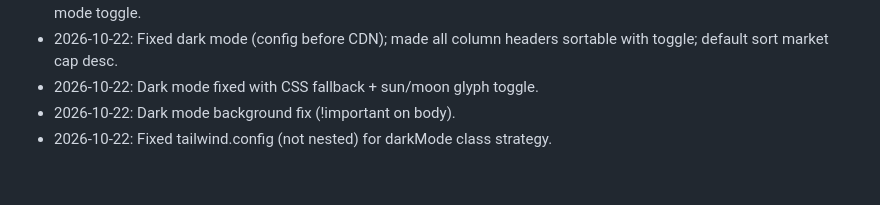
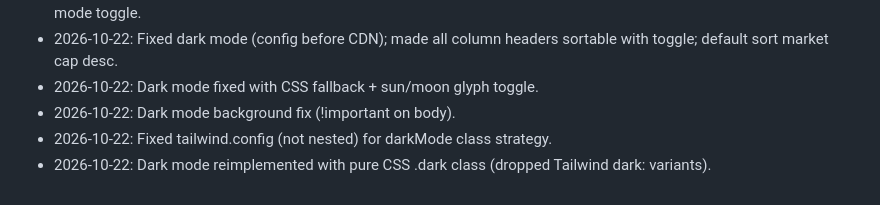
Before and after one commit to mrshishirr/stocks-cert, a Markdown page: PLAN.md, the part around the change. Drawn GitHub-style.

Commit message:
docs: plan update for pure CSS dark mode

```diff
--- a/PLAN.md
+++ b/PLAN.md
@@ -88,3 +88,4 @@ stocks-cert/
 - 2026-10-22: Dark mode fixed with CSS fallback + sun/moon glyph toggle.
 - 2026-10-22: Dark mode background fix (!important on body).
 - 2026-10-22: Fixed tailwind.config (not nested) for darkMode class strategy.
+- 2026-10-22: Dark mode reimplemented with pure CSS .dark class (dropped Tailwind dark: variants).
```
